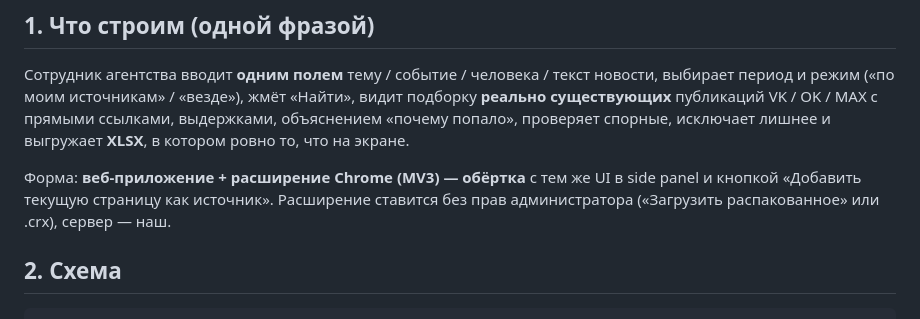
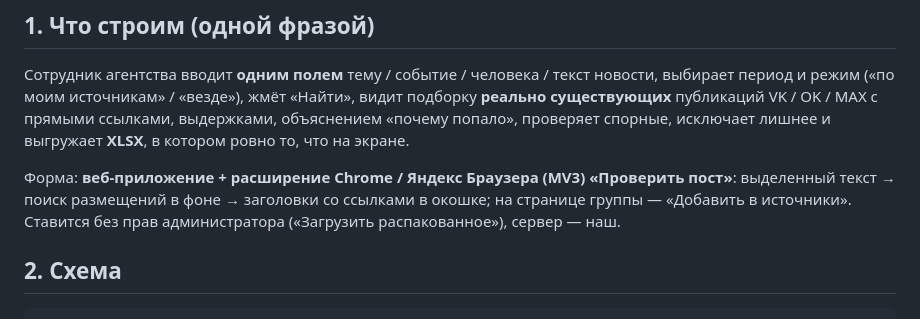
Before and after one commit to reaper-kia/MP, a Markdown page: docs/ARCHITECTURE.md, the part around the change. Rendered like a GitHub page.

```diff
--- a/docs/ARCHITECTURE.md
+++ b/docs/ARCHITECTURE.md
@@ -12,9 +12,9 @@
 VK / OK / MAX с прямыми ссылками, выдержками, объяснением «почему попало», проверяет спорные, исключает
 лишнее и выгружает **XLSX**, в котором ровно то, что на экране.
 
-Форма: **веб-приложение + расширение Chrome (MV3) — обёртка** с тем же UI в side panel и кнопкой
-«Добавить текущую страницу как источник». Расширение ставится без прав администратора («Загрузить
-распакованное» или .crx), сервер — наш.
+Форма: **веб-приложение + расширение Chrome / Яндекс Браузера (MV3) «Проверить пост»**: выделенный
+текст → поиск размещений в фоне → заголовки со ссылками в окошке; на странице группы — «Добавить в
+источники». Ставится без прав администратора («Загрузить распакованное»), сервер — наш.
 
 ## 2. Схема
 
```
Also changed, not shown: README.md (+6 -4 lines), docs/STATUS.md (+5 -5 lines).
